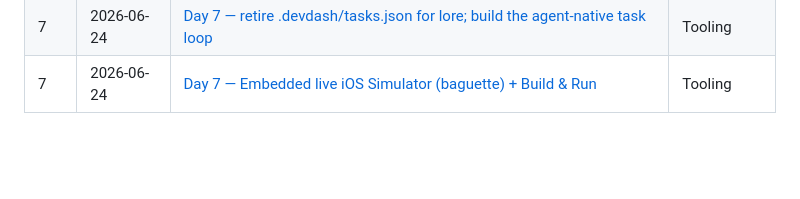
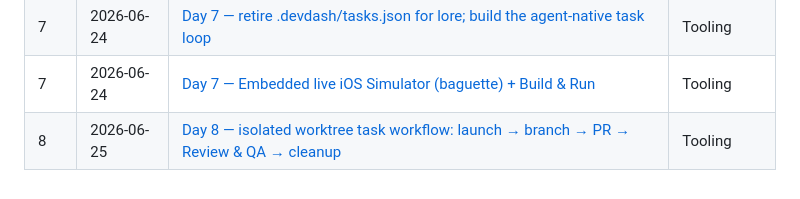
Before and after one commit to suzikang17/dev-dash, a Markdown page: docs/devlog/index.md, the part around the change. Rendered like a GitHub page; blank space fills up the shorter version.

Commit message:
docs(devlog): day 8 — isolated worktree task workflow

```diff
--- a/docs/devlog/index.md
+++ b/docs/devlog/index.md
@@ -23,3 +23,4 @@ Generated by lore — do not edit by hand.
 | 7   | 2026-06-24 | [Day 7 — Linear integration + project groups (two-way sync)](2026-06-24-linear-integration-project-groups.md)                                      | Integrations |
 | 7   | 2026-06-24 | [Day 7 — retire .devdash/tasks.json for lore; build the agent-native task loop](2026-06-24-lore-task-migration-agent-native-loop.md)               | Tooling      |
 | 7   | 2026-06-24 | [Day 7 — Embedded live iOS Simulator (baguette) + Build & Run](2026-06-24-simulator-embed-baguette.md)                                             | Tooling      |
+| 8   | 2026-06-25 | [Day 8 — isolated worktree task workflow: launch → branch → PR → Review & QA → cleanup](2026-06-25-worktree-task-workflow.md)                      | Tooling      |
```
Also changed, not shown: docs/devlog/2026-06-25-worktree-task-workflow.md (added, +29 -0 lines).
